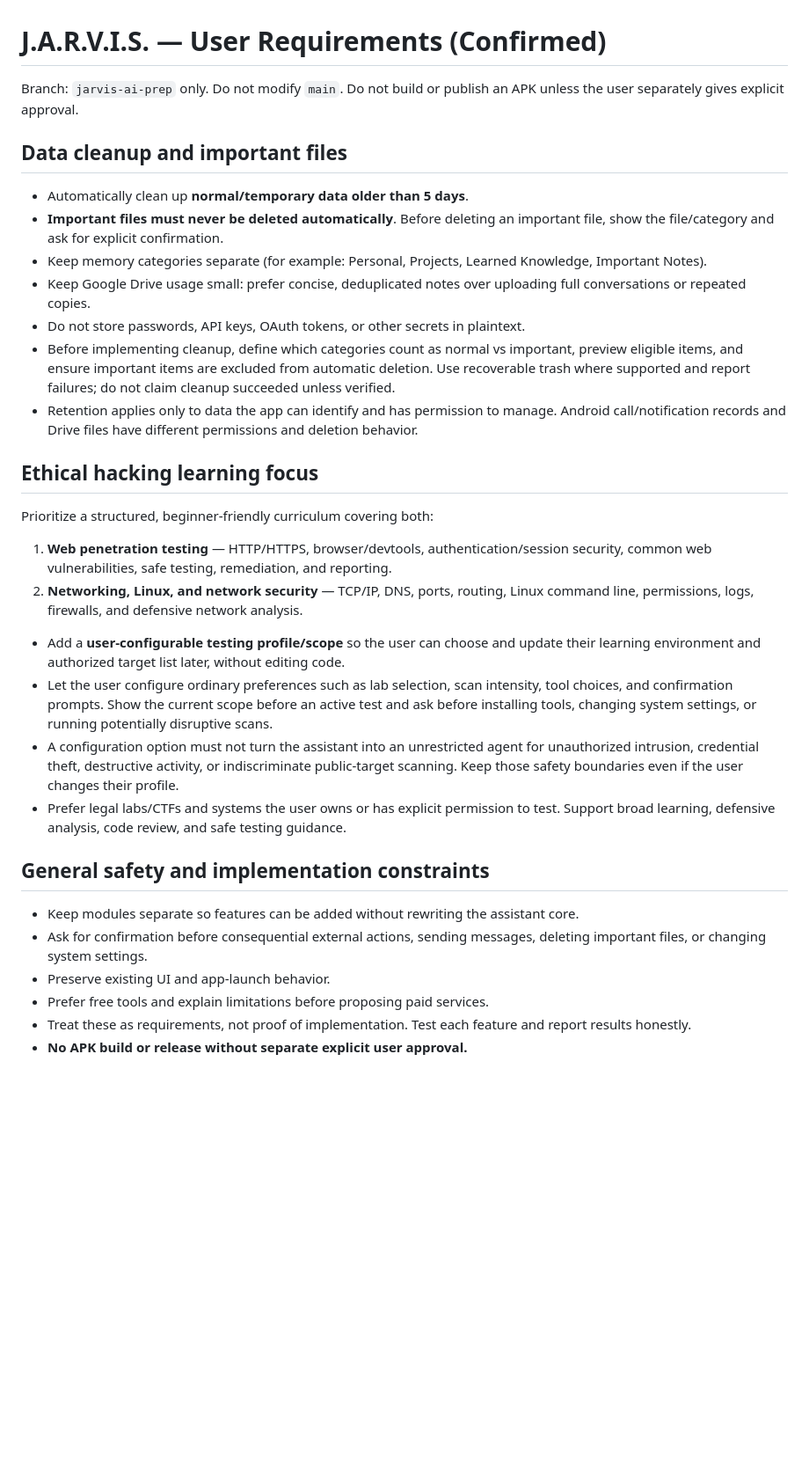
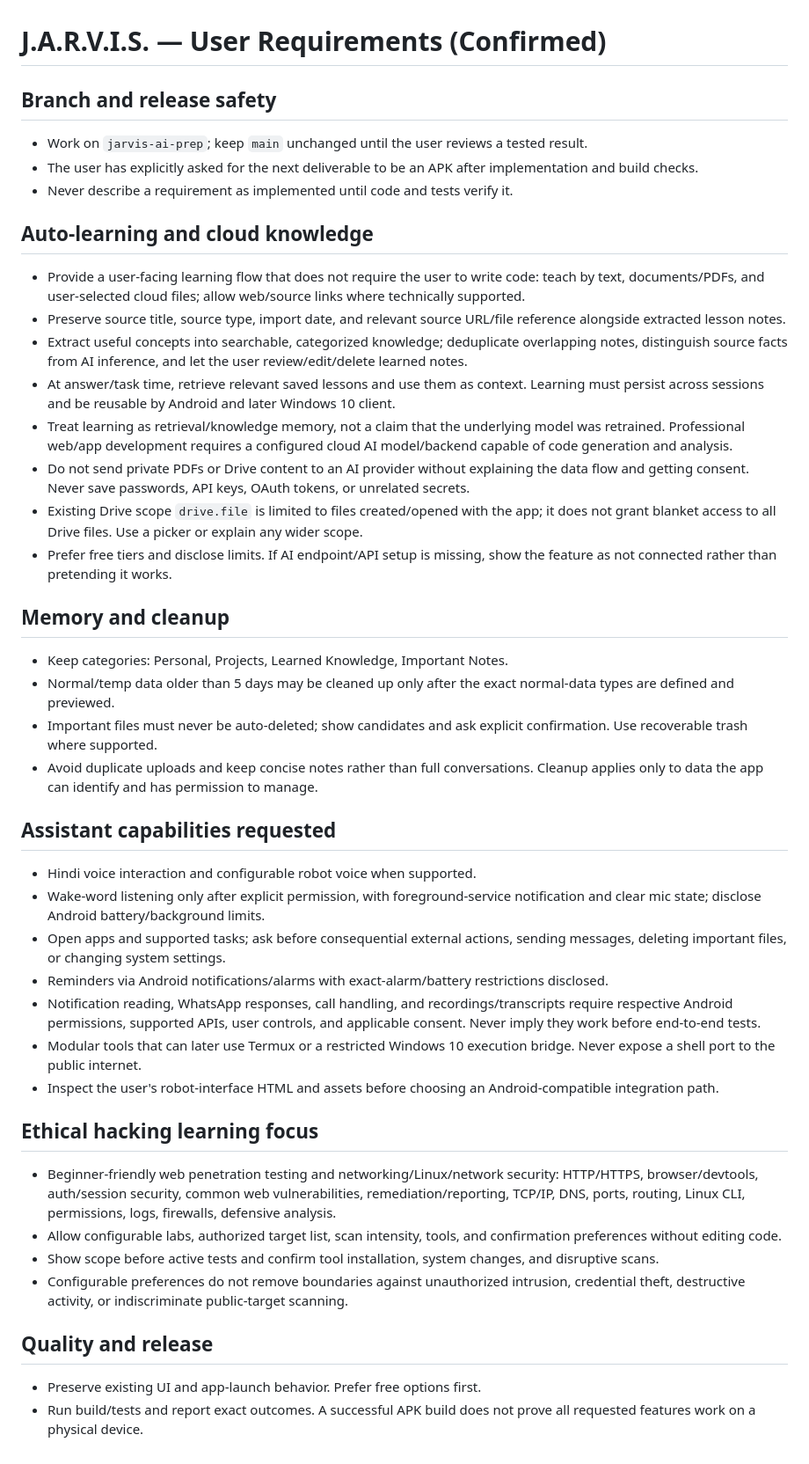
Before and after one commit to aryanyadav1p28-design/jarvis-android, a Markdown page: docs/USER_REQUIREMENTS.md, the part around the change. Shown at 88% size. Rendered like a GitHub page; blank space fills up the shorter version.

Commit message:
Document auto-learning and cloud AI requirements

```diff
--- a/docs/USER_REQUIREMENTS.md
+++ b/docs/USER_REQUIREMENTS.md
@@ -1,33 +1,41 @@
 # J.A.R.V.I.S. — User Requirements (Confirmed)
 
-Branch: `jarvis-ai-prep` only. Do not modify `main`. Do not build or publish an APK unless the user separately gives explicit approval.
+## Branch and release safety
+- Work on `jarvis-ai-prep`; keep `main` unchanged until the user reviews a tested result.
+- The user has explicitly asked for the next deliverable to be an APK after implementation and build checks.
+- Never describe a requirement as implemented until code and tests verify it.
 
-## Data cleanup and important files
+## Auto-learning and cloud knowledge
+- Provide a user-facing learning flow that does not require the user to write code: teach by text, documents/PDFs, and user-selected cloud files; allow web/source links where technically supported.
+- Preserve source title, source type, import date, and relevant source URL/file reference alongside extracted lesson notes.
+- Extract useful concepts into searchable, categorized knowledge; deduplicate overlapping notes, distinguish source facts from AI inference, and let the user review/edit/delete learned notes.
+- At answer/task time, retrieve relevant saved lessons and use them as context. Learning must persist across sessions and be reusable by Android and later Windows 10 client.
+- Treat learning as retrieval/knowledge memory, not a claim that the underlying model was retrained. Professional web/app development requires a configured cloud AI model/backend capable of code generation and analysis.
+- Do not send private PDFs or Drive content to an AI provider without explaining the data flow and getting consent. Never save passwords, API keys, OAuth tokens, or unrelated secrets.
+- Existing Drive scope `drive.file` is limited to files created/opened with the app; it does not grant blanket access to all Drive files. Use a picker or explain any wider scope.
+- Prefer free tiers and disclose limits. If AI endpoint/API setup is missing, show the feature as not connected rather than pretending it works.
 
-- Automatically clean up **normal/temporary data older than 5 days**.
-- **Important files must never be deleted automatically**. Before deleting an important file, show the file/category and ask for explicit confirmation.
-- Keep memory categories separate (for example: Personal, Projects, Learned Knowledge, Important Notes).
-- Keep Google Drive usage small: prefer concise, deduplicated notes over uploading full conversations or repeated copies.
-- Do not store passwords, API keys, OAuth tokens, or other secrets in plaintext.
-- Before implementing cleanup, define which categories count as normal vs important, preview eligible items, and ensure important items are excluded from automatic deletion. Use recoverable trash where supported and report failures; do not claim cleanup succeeded unless verified.
-- Retention applies only to data the app can identify and has permission to manage. Android call/notification records and Drive files have different permissions and deletion behavior.
+## Memory and cleanup
+- Keep categories: Personal, Projects, Learned Knowledge, Important Notes.
+- Normal/temp data older than 5 days may be cleaned up only after the exact normal-data types are defined and previewed.
+- Important files must never be auto-deleted; show candidates and ask explicit confirmation. Use recoverable trash where supported.
+- Avoid duplicate uploads and keep concise notes rather than full conversations. Cleanup applies only to data the app can identify and has permission to manage.
+
+## Assistant capabilities requested
+- Hindi voice interaction and configurable robot voice when supported.
+- Wake-word listening only after explicit permission, with foreground-service notification and clear mic state; disclose Android battery/background limits.
+- Open apps and supported tasks; ask before consequential external actions, sending messages, deleting important files, or changing system settings.
+- Reminders via Android notifications/alarms with exact-alarm/battery restrictions disclosed.
+- Notification reading, WhatsApp responses, call handling, and recordings/transcripts require respective Android permissions, supported APIs, user controls, and applicable consent. Never imply they work before end-to-end tests.
+- Modular tools that can later use Termux or a restricted Windows 10 execution bridge. Never expose a shell port to the public internet.
+- Inspect the user's robot-interface HTML and assets before choosing an Android-compatible integration path.
 
 ## Ethical hacking learning focus
+- Beginner-friendly web penetration testing and networking/Linux/network security: HTTP/HTTPS, browser/devtools, auth/session security, common web vulnerabilities, remediation/reporting, TCP/IP, DNS, ports, routing, Linux CLI, permissions, logs, firewalls, defensive analysis.
+- Allow configurable labs, authorized target list, scan intensity, tools, and confirmation preferences without editing code.
+- Show scope before active tests and confirm tool installation, system changes, and disruptive scans.
+- Configurable preferences do not remove boundaries against unauthorized intrusion, credential theft, destructive activity, or indiscriminate public-target scanning.
 
-Prioritize a structured, beginner-friendly curriculum covering both:
-1. **Web penetration testing** — HTTP/HTTPS, browser/devtools, authentication/session security, common web vulnerabilities, safe testing, remediation, and reporting.
-2. **Networking, Linux, and network security** — TCP/IP, DNS, ports, routing, Linux command line, permissions, logs, firewalls, and defensive network analysis.
-
-- Add a **user-configurable testing profile/scope** so the user can choose and update their learning environment and authorized target list later, without editing code.
-- Let the user configure ordinary preferences such as lab selection, scan intensity, tool choices, and confirmation prompts. Show the current scope before an active test and ask before installing tools, changing system settings, or running potentially disruptive scans.
-- A configuration option must not turn the assistant into an unrestricted agent for unauthorized intrusion, credential theft, destructive activity, or indiscriminate public-target scanning. Keep those safety boundaries even if the user changes their profile.
-- Prefer legal labs/CTFs and systems the user owns or has explicit permission to test. Support broad learning, defensive analysis, code review, and safe testing guidance.
-
-## General safety and implementation constraints
-
-- Keep modules separate so features can be added without rewriting the assistant core.
-- Ask for confirmation before consequential external actions, sending messages, deleting important files, or changing system settings.
-- Preserve existing UI and app-launch behavior.
-- Prefer free tools and explain limitations before proposing paid services.
-- Treat these as requirements, not proof of implementation. Test each feature and report results honestly.
-- **No APK build or release without separate explicit user approval.**
+## Quality and release
+- Preserve existing UI and app-launch behavior. Prefer free options first.
+- Run build/tests and report exact outcomes. A successful APK build does not prove all requested features work on a physical device.
```
